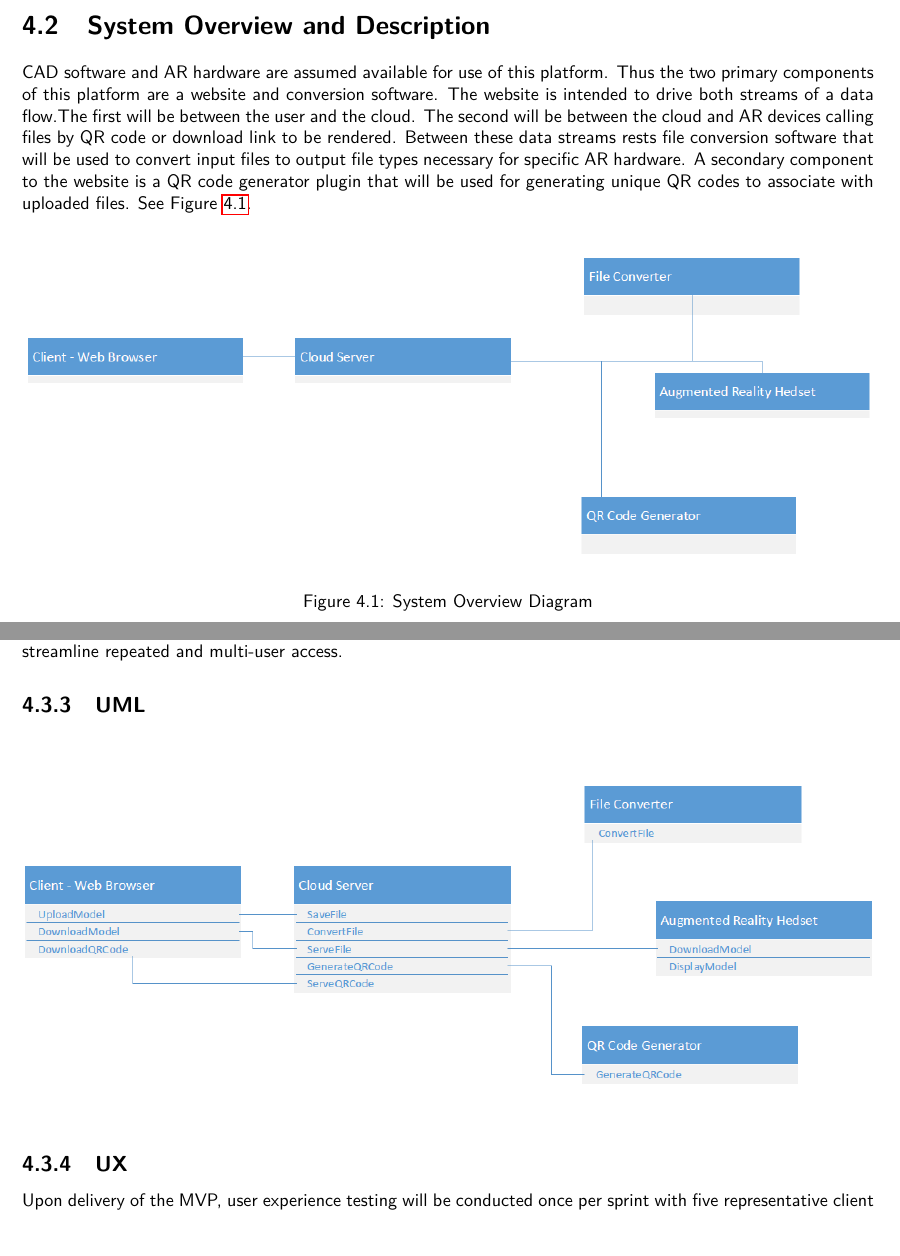
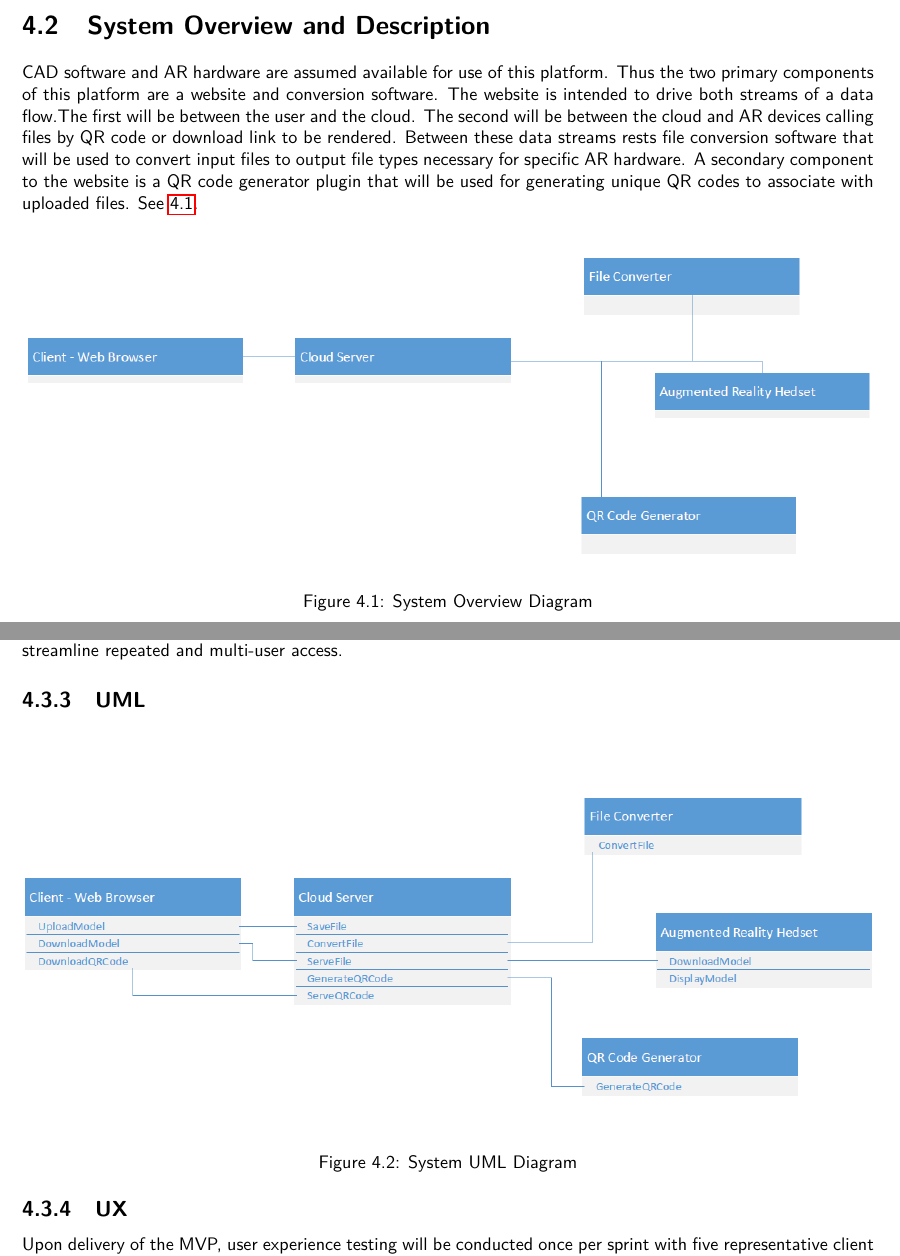
Before and after one commit to SDSMT-CSC/AugmentedEducation, a LaTeX book (DesignTemplate/DesignDocument.tex, which reads DesignTemplate/design.tex): two parts of pages 31 and 33 of 126, joined at a grey line, cut so that both start at the same text. Compiled offline with pdfLaTeX.

Commit message:
Updated figures labeling.

```diff
--- a/DesignTemplate/design.tex
+++ b/DesignTemplate/design.tex
@@ -8,7 +8,7 @@ The goal of this system is to establish a tool chain between CAD files and AR ha
 
 \section{System Overview and Description}
 %Provide a more detailed description of the major system components without getting too detailed.  This section should contain a high-level block and/or flow diagram of the system highlighting the major components. See Figure~\ref{systemdiagram}. This is a floating figure environment. \LaTeX\ will try to put it close to where it was typeset but will not allow the figure to be split if moving it can not happen.  Figures, tables, algorithms and many other floating environments are automatically numbered and placed in the appropriate type of table of contents.  You can move these and the numbers will update correctly.
-CAD software and AR hardware are assumed available for use of this platform. Thus the two primary components of this platform are a website and conversion software. The website is intended to drive both streams of a data flow.The first will be between the user and the cloud. The second will be between the cloud and AR devices calling files by QR code or download link to be rendered.  Between these data streams rests file conversion software that will be used to convert input files to output file types necessary for specific AR hardware. A secondary component to the website is a QR code generator plugin that will be used for generating unique QR codes to associate with uploaded files. See Figure \ref{UMLSystemOverview}.
+CAD software and AR hardware are assumed available for use of this platform. Thus the two primary components of this platform are a website and conversion software. The website is intended to drive both streams of a data flow.The first will be between the user and the cloud. The second will be between the cloud and AR devices calling files by QR code or download link to be rendered.  Between these data streams rests file conversion software that will be used to convert input files to output file types necessary for specific AR hardware. A secondary component to the website is a QR code generator plugin that will be used for generating unique QR codes to associate with uploaded files. See \ref{fig:UMLSystemOverview}.
 
 \begin{figure}[H]
 	\centering
@@ -86,11 +86,16 @@ When a file us upload, a QR code generator plugin will be activated to generate
 
 When a file is accessed by an AR device, conversion software will convert the file to the appropriate AR compatible file type before delivery. This converted file will be stored on the cloud server for a limited time to streamline repeated and multi-user access.
 
- \subsection{UML}
+\subsection{UML}
 
-    \includegraphics[width=\textwidth]{UML.png}
+	\begin{figure}[H]
+	 	\centering
+		\includegraphics[width=\textwidth]{UML.png}
+		\caption{System UML Diagram}
+	 	\label{fig:SystemUML}
+	\end{figure}
 
- \subsection{UX}
+\subsection{UX}
 
 Upon delivery of the MVP, user experience testing will be conducted once per sprint with five representative client faculty members: Dr. Jeff McGough, Dr. Christer Karlsson, Dr, Adam Piper, Dr. Brent Deschamp, and Dr. King Adkins. User experience testing will include inspection of the elements including, but not limited to, the following:
 
```
Also changed, not shown: DesignTemplate/design.tex (8 more changed lines).
